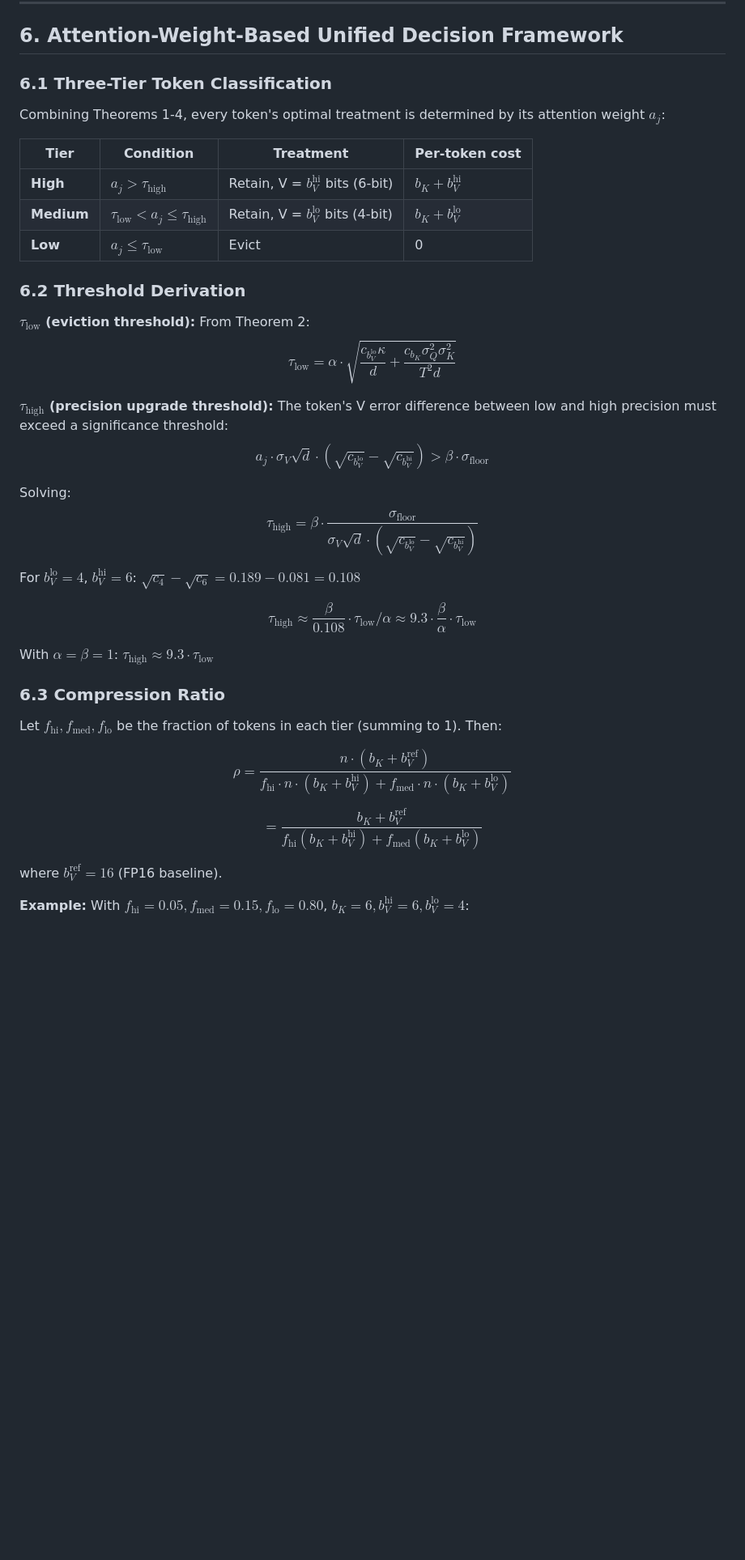
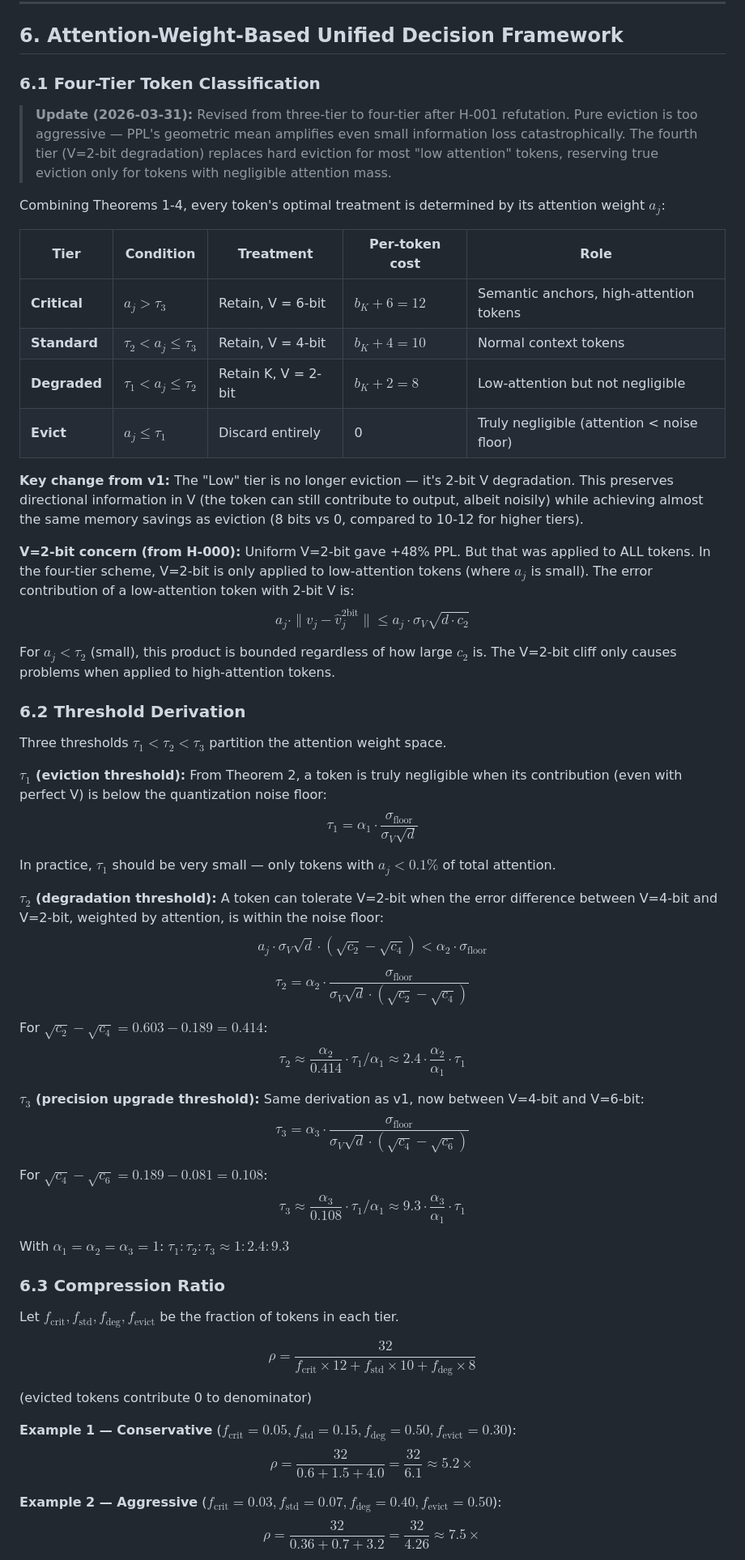
Before and after one commit to sparten0614-cpu/super-kv-compress, a Markdown page: theory/unified-error-bound.md, the part around one of its changes. Shown at 81% size. Drawn GitHub-style; blank space fills up the shorter version.

Commit message:
theory: upgrade to four-tier classification after H-001 refutation
Three-tier (evict/4bit/6bit) → four-tier (evict/2bit/4bit/6bit).
H-001 showed pure eviction catastrophically fails PPL (+163%).
New 'degraded' tier uses V=2-bit for low-attention tokens instead
of hard eviction — preserves directional info while saving memory.

Updated compression ratio analysis shows 30x is harder than expected.
Reality check section added.

```diff
--- a/theory/unified-error-bound.md
+++ b/theory/unified-error-bound.md
@@ -214,42 +214,62 @@ This means 5-10x eviction is achievable with <5% evicted attention mass, keeping
 
 ## 6. Attention-Weight-Based Unified Decision Framework
 
-### 6.1 Three-Tier Token Classification
+### 6.1 Four-Tier Token Classification
+
+> **Update (2026-03-31):** Revised from three-tier to four-tier after H-001 refutation. Pure eviction is too aggressive — PPL's geometric mean amplifies even small information loss catastrophically. The fourth tier (V=2-bit degradation) replaces hard eviction for most "low attention" tokens, reserving true eviction only for tokens with negligible attention mass.
 
 Combining Theorems 1-4, every token's optimal treatment is determined by its attention weight $a_j$:
 
-| Tier | Condition | Treatment | Per-token cost |
-|------|-----------|-----------|----------------|
-| **High** | $a_j > \tau_{\text{high}}$ | Retain, V = $b_V^{\text{hi}}$ bits (6-bit) | $b_K + b_V^{\text{hi}}$ |
-| **Medium** | $\tau_{\text{low}} < a_j \leq \tau_{\text{high}}$ | Retain, V = $b_V^{\text{lo}}$ bits (4-bit) | $b_K + b_V^{\text{lo}}$ |
-| **Low** | $a_j \leq \tau_{\text{low}}$ | Evict | 0 |
+| Tier | Condition | Treatment | Per-token cost | Role |
+|------|-----------|-----------|----------------|------|
+| **Critical** | $a_j > \tau_3$ | Retain, V = 6-bit | $b_K + 6 = 12$ | Semantic anchors, high-attention tokens |
+| **Standard** | $\tau_2 < a_j \leq \tau_3$ | Retain, V = 4-bit | $b_K + 4 = 10$ | Normal context tokens |
+| **Degraded** | $\tau_1 < a_j \leq \tau_2$ | Retain K, V = 2-bit | $b_K + 2 = 8$ | Low-attention but not negligible |
+| **Evict** | $a_j \leq \tau_1$ | Discard entirely | 0 | Truly negligible (attention < noise floor) |
+
+**Key change from v1:** The "Low" tier is no longer eviction — it's 2-bit V degradation. This preserves directional information in V (the token can still contribute to output, albeit noisily) while achieving almost the same memory savings as eviction (8 bits vs 0, compared to 10-12 for higher tiers).
+
+**V=2-bit concern (from H-000):** Uniform V=2-bit gave +48% PPL. But that was applied to ALL tokens. In the four-tier scheme, V=2-bit is only applied to low-attention tokens (where $a_j$ is small). The error contribution of a low-attention token with 2-bit V is:
+$$a_j \cdot \|v_j - \hat{v}_j^{2\text{bit}}\| \leq a_j \cdot \sigma_V\sqrt{d \cdot c_2}$$
+
+For $a_j < \tau_2$ (small), this product is bounded regardless of how large $c_2$ is. The V=2-bit cliff only causes problems when applied to high-attention tokens.
 
 ### 6.2 Threshold Derivation
 
-**$\tau_{\text{low}}$ (eviction threshold):** From Theorem 2:
-$$\tau_{\text{low}} = \alpha \cdot \sqrt{\frac{c_{b_V^{\text{lo}}} \kappa}{d} + \frac{c_{b_K} \sigma_Q^2 \sigma_K^2}{T^2 d}}$$
+Three thresholds $\tau_1 < \tau_2 < \tau_3$ partition the attention weight space.
 
-**$\tau_{\text{high}}$ (precision upgrade threshold):** The token's V error difference between low and high precision must exceed a significance threshold:
-$$a_j \cdot \sigma_V\sqrt{d} \cdot (\sqrt{c_{b_V^{\text{lo}}}} - \sqrt{c_{b_V^{\text{hi}}}}) > \beta \cdot \sigma_{\text{floor}}$$
+**$\tau_1$ (eviction threshold):** From Theorem 2, a token is truly negligible when its contribution (even with perfect V) is below the quantization noise floor:
+$$\tau_1 = \alpha_1 \cdot \frac{\sigma_{\text{floor}}}{\sigma_V \sqrt{d}}$$
 
-Solving:
-$$\tau_{\text{high}} = \beta \cdot \frac{\sigma_{\text{floor}}}{\sigma_V\sqrt{d} \cdot (\sqrt{c_{b_V^{\text{lo}}}} - \sqrt{c_{b_V^{\text{hi}}}})}$$
+In practice, $\tau_1$ should be very small — only tokens with $a_j < 0.1\%$ of total attention.
 
-For $b_V^{\text{lo}} = 4$, $b_V^{\text{hi}} = 6$: $\sqrt{c_4} - \sqrt{c_6} = 0.189 - 0.081 = 0.108$
+**$\tau_2$ (degradation threshold):** A token can tolerate V=2-bit when the error difference between V=4-bit and V=2-bit, weighted by attention, is within the noise floor:
+$$a_j \cdot \sigma_V\sqrt{d} \cdot (\sqrt{c_2} - \sqrt{c_4}) < \alpha_2 \cdot \sigma_{\text{floor}}$$
 
-$$\tau_{\text{high}} \approx \frac{\beta}{0.108} \cdot \tau_{\text{low}} / \alpha \approx 9.3 \cdot \frac{\beta}{\alpha} \cdot \tau_{\text{low}}$$
+$$\tau_2 = \alpha_2 \cdot \frac{\sigma_{\text{floor}}}{\sigma_V\sqrt{d} \cdot (\sqrt{c_2} - \sqrt{c_4})}$$
 
-With $\alpha = \beta = 1$: $\tau_{\text{high}} \approx 9.3 \cdot \tau_{\text{low}}$
+For $\sqrt{c_2} - \sqrt{c_4} = 0.603 - 0.189 = 0.414$:
+$$\tau_2 \approx \frac{\alpha_2}{0.414} \cdot \tau_1 / \alpha_1 \approx 2.4 \cdot \frac{\alpha_2}{\alpha_1} \cdot \tau_1$$
+
+**$\tau_3$ (precision upgrade threshold):** Same derivation as v1, now between V=4-bit and V=6-bit:
+$$\tau_3 = \alpha_3 \cdot \frac{\sigma_{\text{floor}}}{\sigma_V\sqrt{d} \cdot (\sqrt{c_4} - \sqrt{c_6})}$$
+
+For $\sqrt{c_4} - \sqrt{c_6} = 0.189 - 0.081 = 0.108$:
+$$\tau_3 \approx \frac{\alpha_3}{0.108} \cdot \tau_1 / \alpha_1 \approx 9.3 \cdot \frac{\alpha_3}{\alpha_1} \cdot \tau_1$$
+
+With $\alpha_1 = \alpha_2 = \alpha_3 = 1$: $\tau_1 : \tau_2 : \tau_3 \approx 1 : 2.4 : 9.3$
 
 ### 6.3 Compression Ratio
 
-Let $f_{\text{hi}}, f_{\text{med}}, f_{\text{lo}}$ be the fraction of tokens in each tier (summing to 1). Then:
+Let $f_{\text{crit}}, f_{\text{std}}, f_{\text{deg}}, f_{\text{evict}}$ be the fraction of tokens in each tier.
 
-$$\rho = \frac{n \cdot (b_K + b_V^{\text{ref}})}{f_{\text{hi}} \cdot n \cdot (b_K + b_V^{\text{hi}}) + f_{\text{med}} \cdot n \cdot (b_K + b_V^{\text{lo}})}$$
+$$\rho = \frac{32}{f_{\text{crit}} \times 12 + f_{\text{std}} \times 10 + f_{\text{deg}} \times 8}$$
 
-$$= \frac{b_K + b_V^{\text{ref}}}{f_{\text{hi}} (b_K + b_V^{\text{hi}}) + f_{\text{med}} (b_K + b_V^{\text{lo}})}$$
+(evicted tokens contribute 0 to denominator)
 
-where $b_V^{\text{ref}} = 16$ (FP16 baseline).
+**Example 1 — Conservative** ($f_{\text{crit}}=0.05, f_{\text{std}}=0.15, f_{\text{deg}}=0.50, f_{\text{evict}}=0.30$):
+$$\rho = \frac{32}{0.6 + 1.5 + 4.0} = \frac{32}{6.1} \approx 5.2\times$$
 
-**Example:** With $f_{\text{hi}} = 0.05, f_{\text{med}} = 0.15, f_{\text{lo}} = 0.80$, $b_K = 6, b_V^{\text{hi}} = 6, b_V^{\text{lo}} = 4$:
+**Example 2 — Aggressive** ($f_{\text{crit}}=0.03, f_{\text{std}}=0.07, f_{\text{deg}}=0.40, f_{\text{evict}}=0.50$):
+$$\rho = \frac{32}{0.36 + 0.7 + 3.2} = \frac{32}{4.26} \approx 7.5\times$$
 
```
Also changed, not shown: other parts of theory/unified-error-bound.md (+7 -4 lines).
